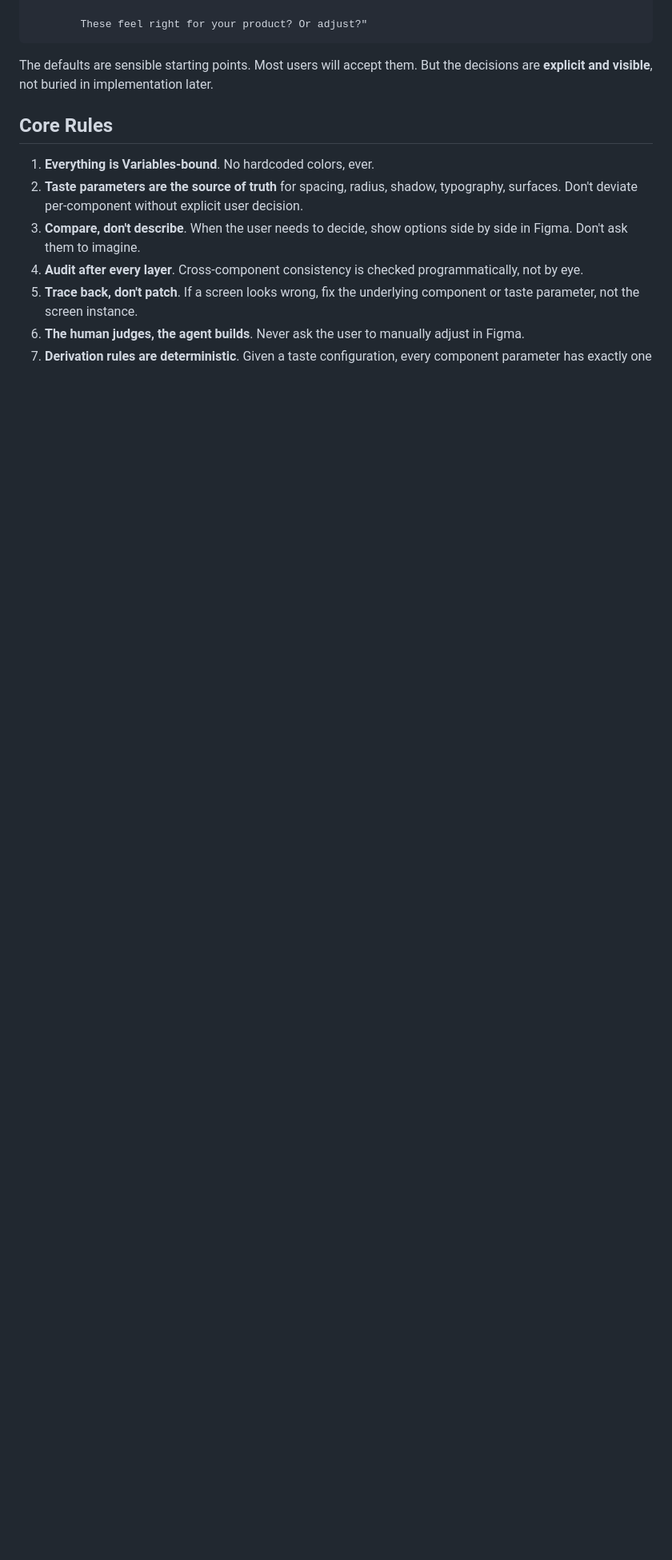
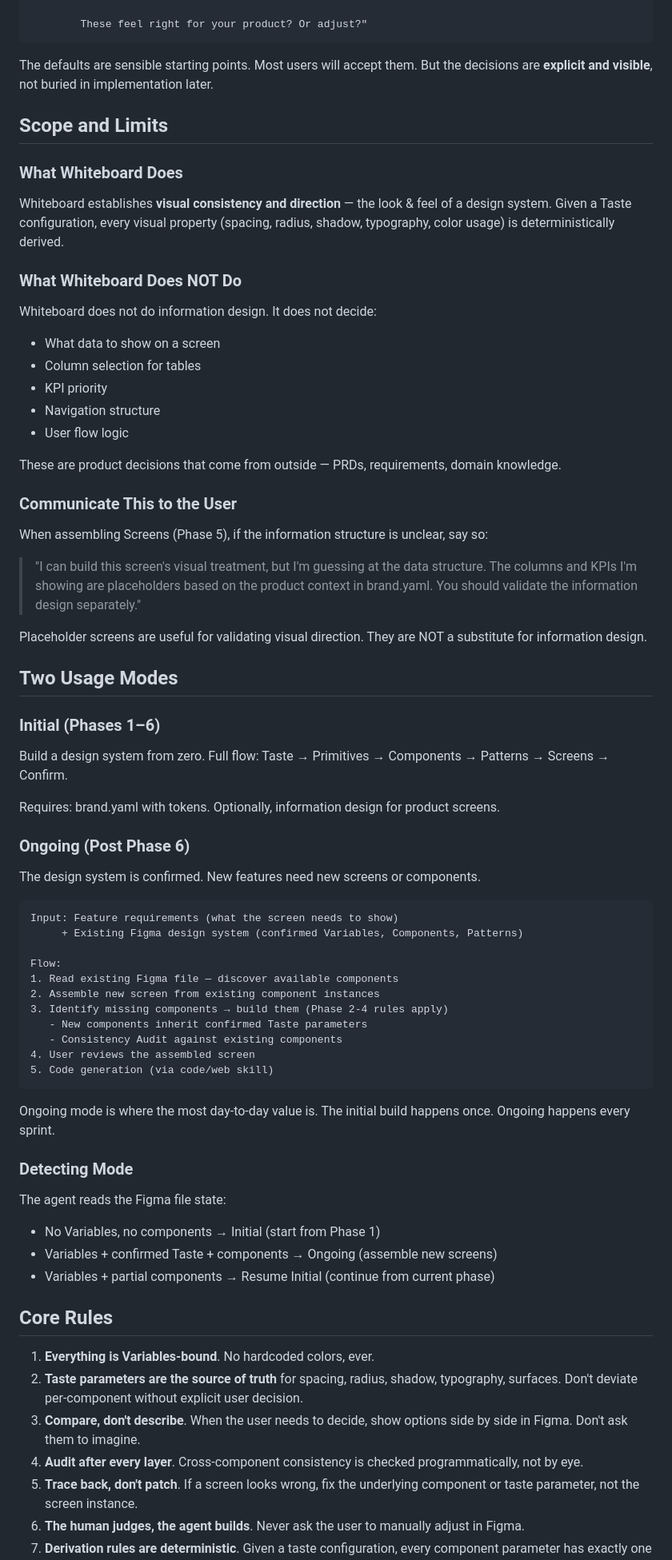
Before and after one commit to brandspec/brandspec, a Markdown page: whiteboard/SKILL.md, the part around the change. Shown at 80% size. Drawn GitHub-style; blank space fills up the shorter version.

Commit message:
add Scope/Limits section and Ongoing mode to whiteboard skill
Three additions:

1. Scope and Limits: explicitly state that whiteboard handles visual
   consistency, NOT information design. Agent must communicate this
   to user when screen data structure is uncertain.

2. Two Usage Modes:
   - Initial (Phases 1-6): build design system from zero
   - Ongoing (post Phase 6): assemble new screens from existing
     components, build missing ones as needed. This is where most
     day-to-day value lives.

3. Mode Detection: agent reads Figma file state to auto-detect
   whether to run Initial, Resume, or Ongoing.

Co-Authored-By: Claude Opus 4.6 (1M context) <noreply@anthropic.com>

````diff
--- a/whiteboard/SKILL.md
+++ b/whiteboard/SKILL.md
@@ -1166,6 +1166,66 @@ Agent: "Built the Toast component. Here are the interaction defaults:
 
 The defaults are sensible starting points. Most users will accept them. But the decisions are **explicit and visible**, not buried in implementation later.
 
+## Scope and Limits
+
+### What Whiteboard Does
+
+Whiteboard establishes **visual consistency and direction** — the look & feel of a design system. Given a Taste configuration, every visual property (spacing, radius, shadow, typography, color usage) is deterministically derived.
+
+### What Whiteboard Does NOT Do
+
+Whiteboard does not do information design. It does not decide:
+- What data to show on a screen
+- Column selection for tables
+- KPI priority
+- Navigation structure
+- User flow logic
+
+These are product decisions that come from outside — PRDs, requirements, domain knowledge.
+
+### Communicate This to the User
+
+When assembling Screens (Phase 5), if the information structure is unclear, say so:
+
+> "I can build this screen's visual treatment, but I'm guessing at the data structure. The columns and KPIs I'm showing are placeholders based on the product context in brand.yaml. You should validate the information design separately."
+
+Placeholder screens are useful for validating visual direction. They are NOT a substitute for information design.
+
+## Two Usage Modes
+
+### Initial (Phases 1–6)
+
+Build a design system from zero. Full flow: Taste → Primitives → Components → Patterns → Screens → Confirm.
+
+Requires: brand.yaml with tokens. Optionally, information design for product screens.
+
+### Ongoing (Post Phase 6)
+
+The design system is confirmed. New features need new screens or components.
+
+```
+Input: Feature requirements (what the screen needs to show)
+     + Existing Figma design system (confirmed Variables, Components, Patterns)
+
+Flow:
+1. Read existing Figma file — discover available components
+2. Assemble new screen from existing component instances
+3. Identify missing components → build them (Phase 2-4 rules apply)
+   - New components inherit confirmed Taste parameters
+   - Consistency Audit against existing components
+4. User reviews the assembled screen
+5. Code generation (via code/web skill)
+```
+
+Ongoing mode is where the most day-to-day value is. The initial build happens once. Ongoing happens every sprint.
+
+### Detecting Mode
+
+The agent reads the Figma file state:
+- No Variables, no components → Initial (start from Phase 1)
+- Variables + confirmed Taste + components → Ongoing (assemble new screens)
+- Variables + partial components → Resume Initial (continue from current phase)
+
 ## Core Rules
 
 1. **Everything is Variables-bound**. No hardcoded colors, ever.
````
